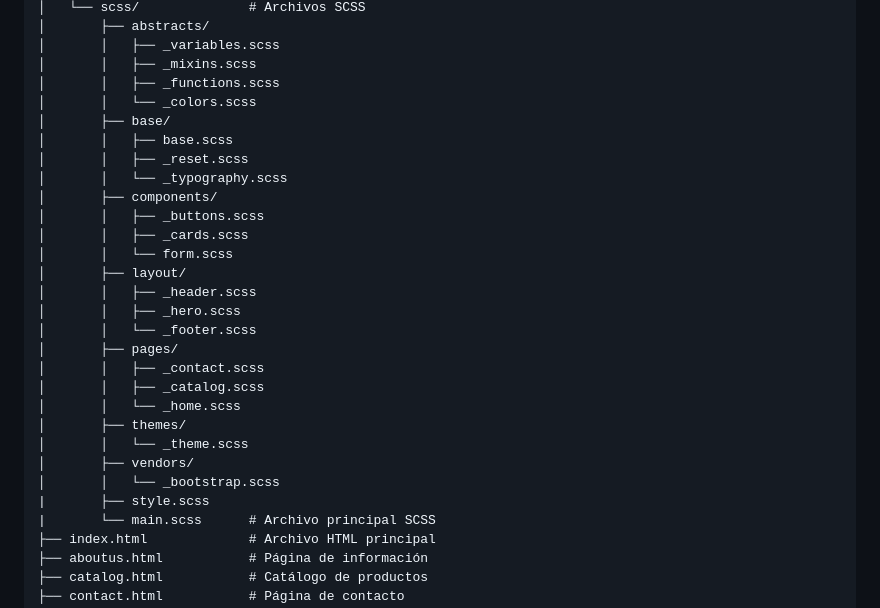
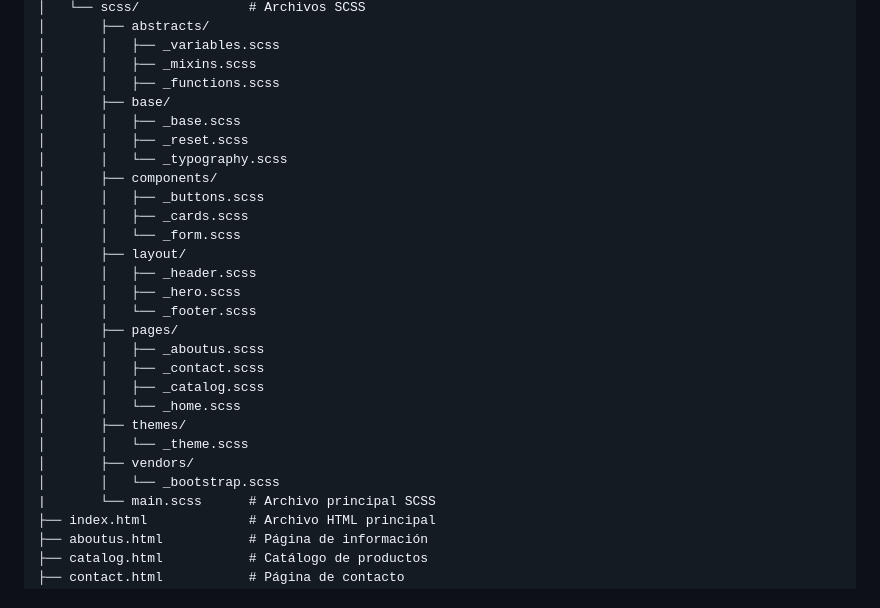
Before and after one commit to CaroHernz/Modulo3_ABPR2_Grupo_Sala_5, a Markdown page: README.md, the part around the change. GitHub-like rendering.

```diff
--- a/README.md
+++ b/README.md
@@ -34,20 +34,20 @@ Modelo 3 ABPRO3/
 │       │   ├── _variables.scss
 │       │   ├── _mixins.scss
 │       │   ├── _functions.scss
-│       │   └── _colors.scss
 │       ├── base/
-│       │   ├── base.scss
+│       │   ├── _base.scss
 │       │   ├── _reset.scss
 │       │   └── _typography.scss
 │       ├── components/
 │       │   ├── _buttons.scss
 │       │   ├── _cards.scss
-│       │   └── form.scss
+│       │   └── _form.scss
 │       ├── layout/
 │       │   ├── _header.scss
 │       │   ├── _hero.scss
 │       │   └── _footer.scss
 │       ├── pages/
+│       │   ├── _aboutus.scss
 │       │   ├── _contact.scss
 │       │   ├── _catalog.scss
 │       │   └── _home.scss
@@ -55,7 +55,6 @@ Modelo 3 ABPRO3/
 │       │   └── _theme.scss
 │       ├── vendors/
 │       │   └── _bootstrap.scss
-|       ├── style.scss
 |       └── main.scss      # Archivo principal SCSS
 ├── index.html             # Archivo HTML principal
 ├── aboutus.html           # Página de información
```
